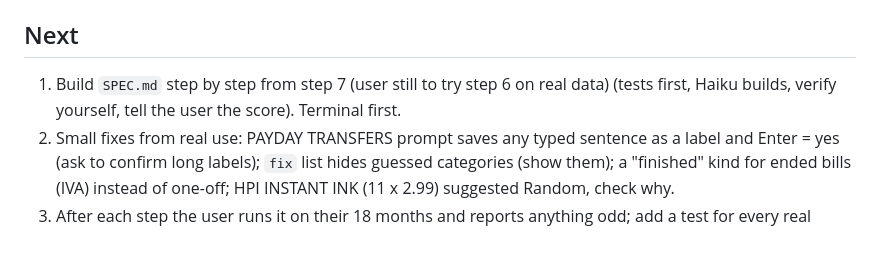
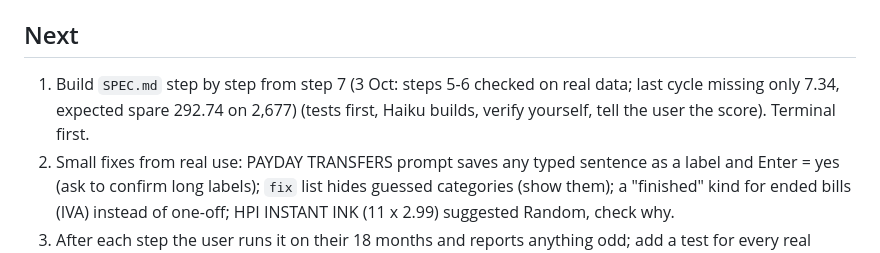
Before and after one commit to DF-AI-Lab/financial-tracker, a Markdown page: CLAUDE.md, the part around one of its changes. GitHub-like rendering.

Commit message:
CLAUDE.md: steps 5-6 checked on real data
Co-Authored-By: Claude Opus 5.5 <noreply@anthropic.com>
Claude-Session: https://claude.ai/code/session_011EXt38bmF1nWiy7eH3MwJo

```diff
--- a/CLAUDE.md
+++ b/CLAUDE.md
@@ -53,7 +53,8 @@ Mock-up of the home page: `prototype/home.html`. **2 Oct: user ran steps 1-4 on
 left after typical month 416.71 on 2,677. The user's code folder is still named `...stoic-archimedes...` (it holds main).
 
 ## Next
-1. Build `SPEC.md` step by step from step 7 (user still to try step 6 on real data) (tests first, Haiku builds, verify yourself, tell the user the score). Terminal first.
+1. Build `SPEC.md` step by step from step 7 (3 Oct: steps 5-6 checked on real data; last cycle missing only 7.34,
+expected spare 292.74 on 2,677) (tests first, Haiku builds, verify yourself, tell the user the score). Terminal first.
 2. Small fixes from real use: PAYDAY TRANSFERS prompt saves any typed sentence as a label and Enter = yes (ask to
    confirm long labels); `fix` list hides guessed categories (show them); a "finished" kind for ended bills (IVA) instead
    of one-off; HPI INSTANT INK (11 x 2.99) suggested Random, check why.
```
Also changed, not shown: other parts of CLAUDE.md (+1 -1 lines).
